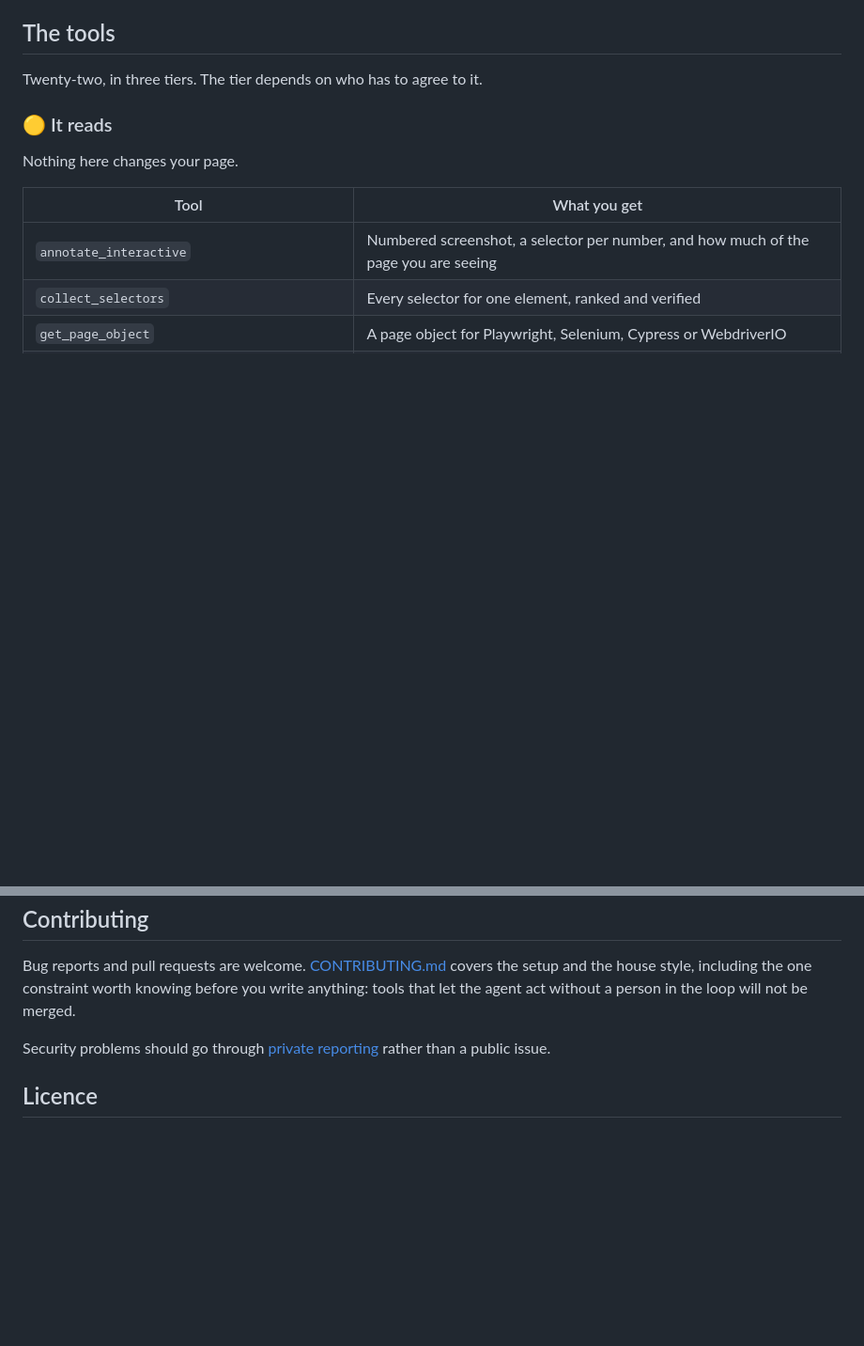
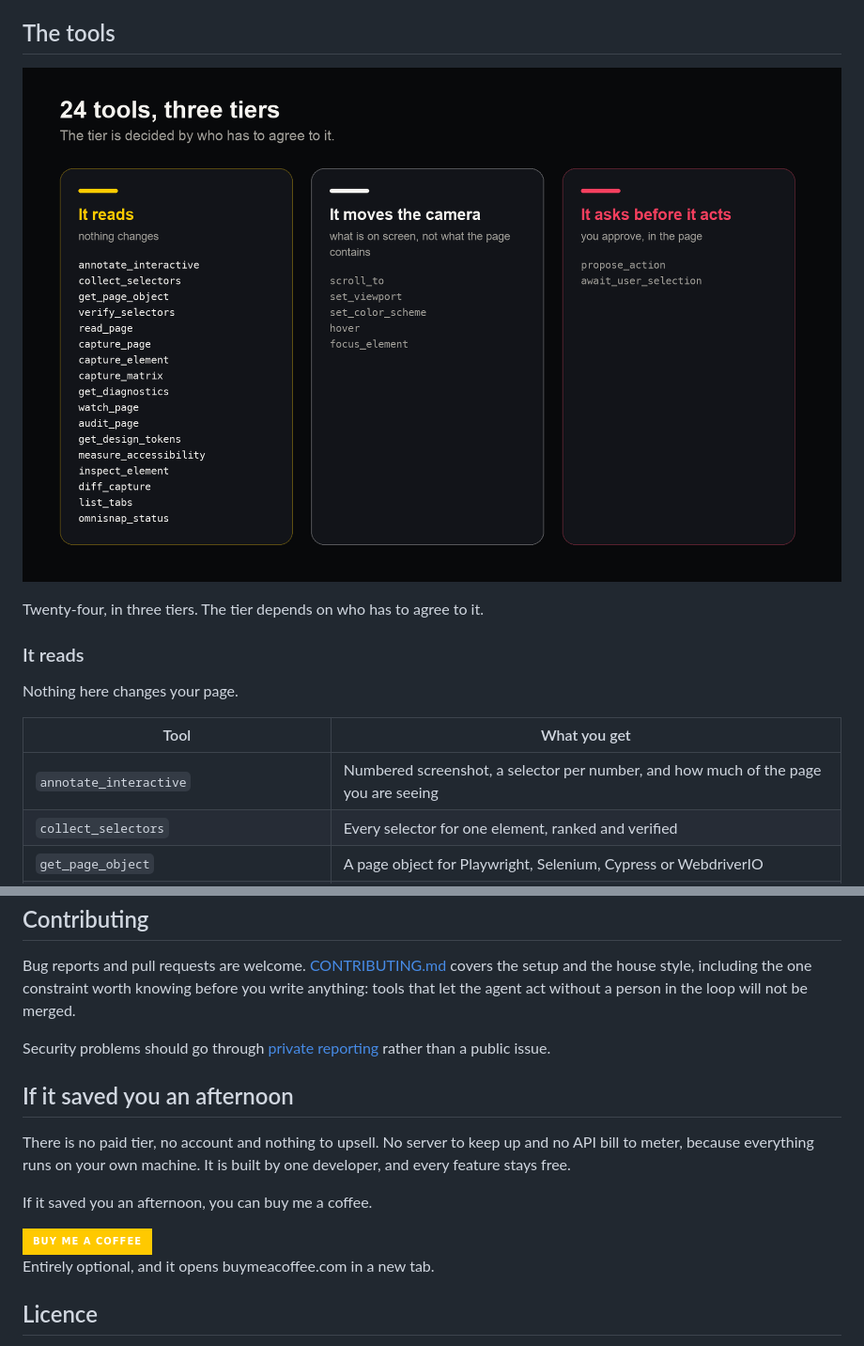
Before and after one commit to developerpagadi/omnisnap-mcp, a Markdown page: README.md, 2 parts joined by grey strips. Shown at 94% size. GitHub-like rendering; pictures changed too: assets/tiers.png (added); badges without logos; blank space fills up the shorter version.

```diff
--- a/README.md
+++ b/README.md
@@ -160,8 +272,12 @@ Asking costs one turn. Guessing wrong costs the task.
 ## The tools
 
-Twenty-two, in three tiers. The tier depends on who has to agree to it.
+<p align="center">
+  <img src="https://raw.githubusercontent.com/developerpagadi/omnisnap-mcp/master/assets/tiers.png" alt="24 tools in three tiers: it reads, it moves the camera, it asks before it acts" width="880">
+</p>
 
-### 🟡 It reads
+Twenty-four, in three tiers. The tier depends on who has to agree to it.
+
+### It reads
 
 Nothing here changes your page.
 
@@ -385,6 +503,20 @@ Security problems should go through
 [private reporting](https://github.com/developerpagadi/omnisnap-mcp/security/advisories/new)
 rather than a public issue.
 
+## If it saved you an afternoon
+
+There is no paid tier, no account and nothing to upsell. No server to keep up
+and no API bill to meter, because everything runs on your own machine. It is
+built by one developer, and every feature stays free.
+
+If it saved you an afternoon, you can buy me a coffee.
+
+<a href="https://buymeacoffee.com/developerpagadi">
+  <img src="https://img.shields.io/badge/Buy%20me%20a%20coffee-FFC900?style=for-the-badge&logo=buymeacoffee&logoColor=08090B&labelColor=08090B" alt="Buy me a coffee">
+</a>
+
+Entirely optional, and it opens buymeacoffee.com in a new tab.
+
 ## Licence
 
 MIT. Playwright, Chrome and any other product named here are trademarks of
```
Also changed, not shown: other parts of README.md (+116 -2 lines), CHANGELOG.md (+42 -0 lines), 6 other files.
